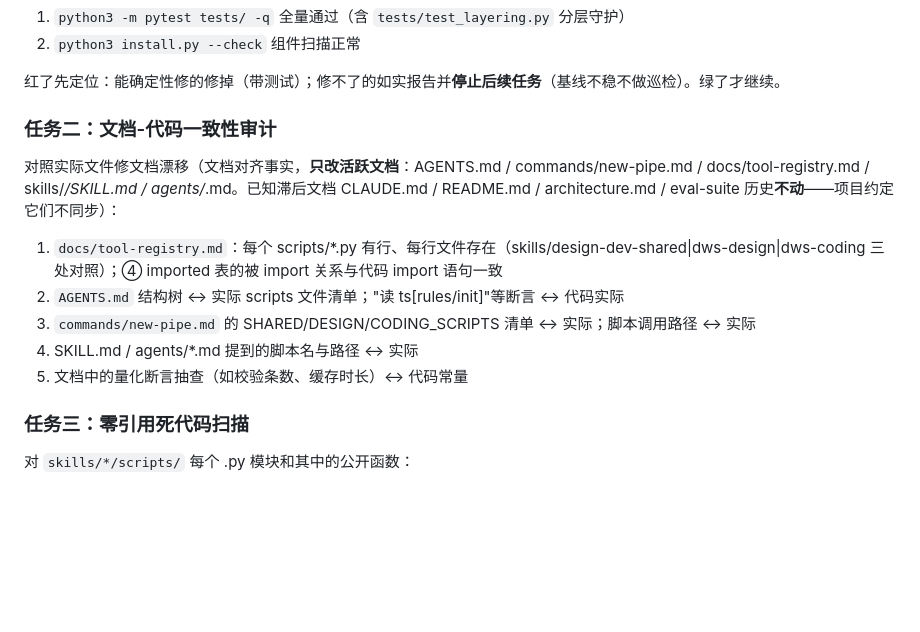
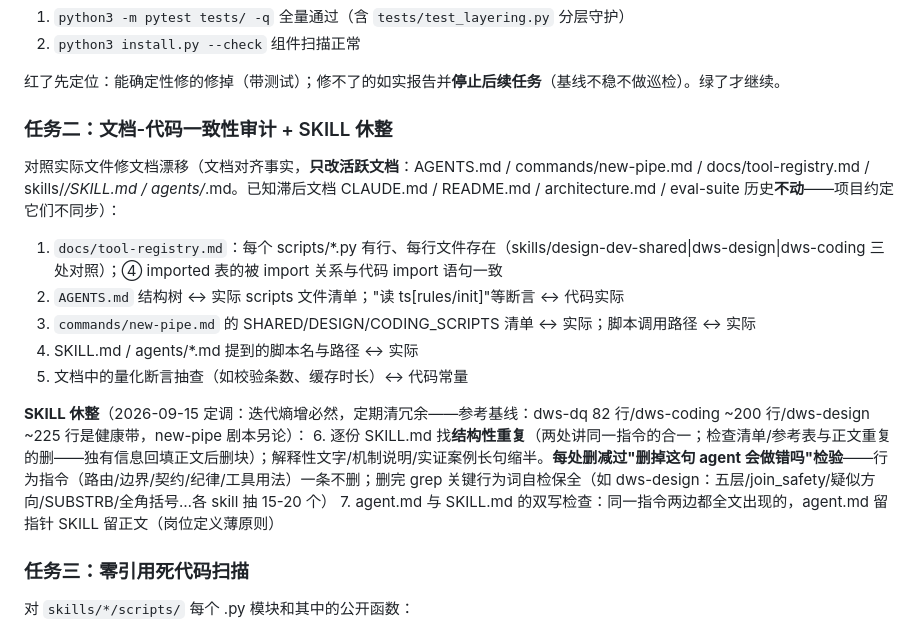
Before and after one commit to yb333/design-dev-agent, a Markdown page: eval-suite/idle-task-prompt.md, the part around the change. Rendered like a GitHub page; blank space fills up the shorter version.

```diff
--- a/eval-suite/idle-task-prompt.md
+++ b/eval-suite/idle-task-prompt.md
@@ -24,7 +24,7 @@
 
 红了先定位：能确定性修的修掉（带测试）；修不了的如实报告并**停止后续任务**（基线不稳不做巡检）。绿了才继续。
 
-### 任务二：文档-代码一致性审计
+### 任务二：文档-代码一致性审计 + SKILL 休整
 
 对照实际文件修文档漂移（文档对齐事实，**只改活跃文档**：AGENTS.md / commands/new-pipe.md / docs/tool-registry.md / skills/*/SKILL.md / agents/*.md。已知滞后文档 CLAUDE.md / README.md / architecture.md / eval-suite 历史**不动**——项目约定它们不同步）：
 
@@ -33,6 +33,10 @@
 3. `commands/new-pipe.md` 的 SHARED/DESIGN/CODING_SCRIPTS 清单 ↔ 实际；脚本调用路径 ↔ 实际
 4. SKILL.md / agents/*.md 提到的脚本名与路径 ↔ 实际
 5. 文档中的量化断言抽查（如校验条数、缓存时长）↔ 代码常量
+
+**SKILL 休整**（2026-09-15 定调：迭代熵增必然，定期清冗余——参考基线：dws-dq 82 行/dws-coding ~200 行/dws-design ~225 行是健康带，new-pipe 剧本另论）：
+6. 逐份 SKILL.md 找**结构性重复**（两处讲同一指令的合一；检查清单/参考表与正文重复的删——独有信息回填正文后删块）；解释性文字/机制说明/实证案例长句缩半。**每处删减过"删掉这句 agent 会做错吗"检验**——行为指令（路由/边界/契约/纪律/工具用法）一条不删；删完 grep 关键行为词自检保全（如 dws-design：五层/join_safety/疑似方向/SUBSTRB/全角括号…各 skill 抽 15-20 个）
+7. agent.md 与 SKILL.md 的双写检查：同一指令两边都全文出现的，agent.md 留指针 SKILL 留正文（岗位定义薄原则）
 
 ### 任务三：零引用死代码扫描
 
```
Also changed, not shown: skills/dws-coding/SKILL.md (+8 -42 lines).
